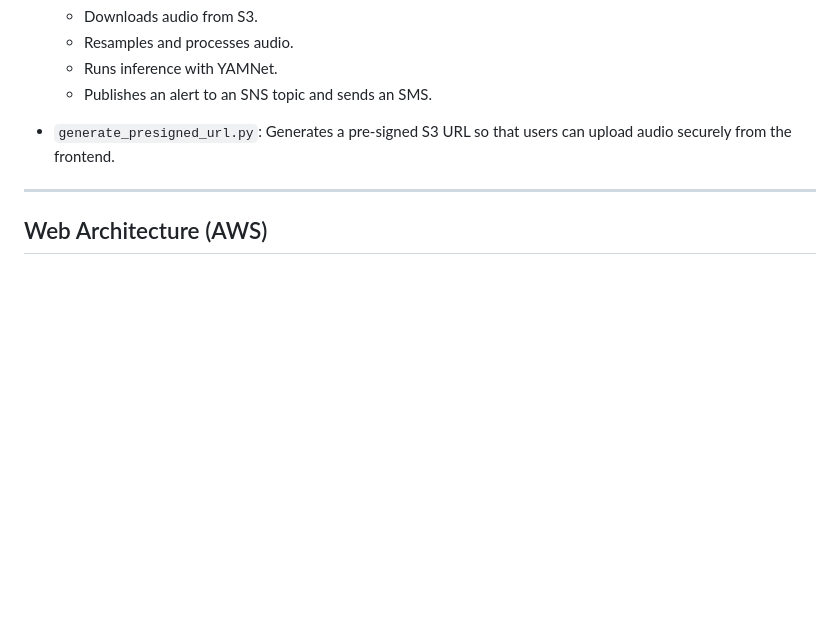
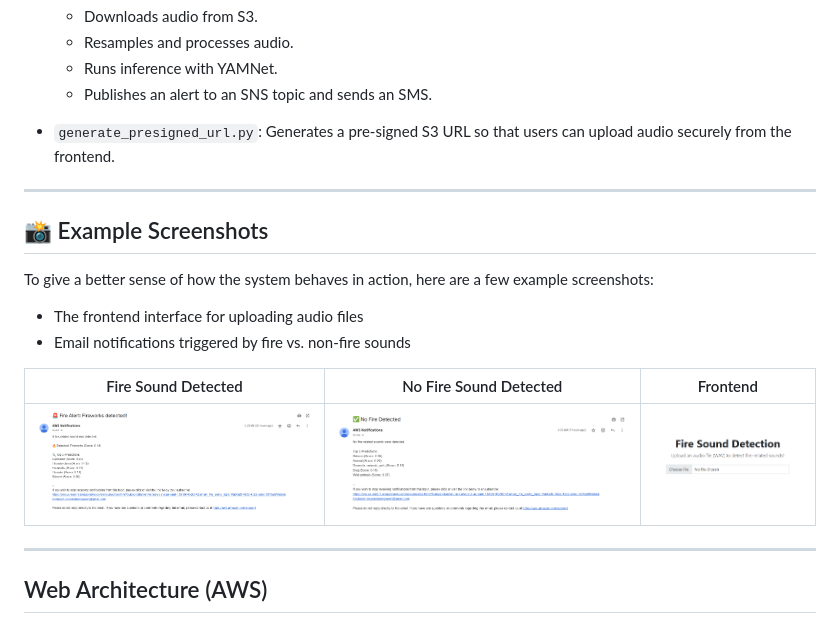
Before and after one commit to nicolastiennguyen/smart_fire_alerts, a Markdown page: README.md, the part around the change. GitHub-like rendering; blank space fills up the shorter version.

Commit message:
Added screenshots

```diff
--- a/README.md
+++ b/README.md
@@ -36,6 +36,19 @@ This project implements an AI-powered fire sound detection system that enables u
   - Publishes an alert to an SNS topic and sends an SMS.
 
 - `generate_presigned_url.py`: Generates a pre-signed S3 URL so that users can upload audio securely from the frontend.
+
+---
+
+## 📸 Example Screenshots
+
+To give a better sense of how the system behaves in action, here are a few example screenshots:
+
+- The frontend interface for uploading audio files
+- Email notifications triggered by fire vs. non-fire sounds
+
+| Fire Sound Detected | No Fire Sound Detected | Frontend |
+|:-------------------:|:----------------------:|:--------:|
+| ![Fire Sound Detected Email](Fire-Sound%20Detected%20Email%20Notification.png) | ![No Fire Sound Detected Email](No%20Fire-Sound%20Detected%20Email%20Notification.png) | ![Frontend](Frontend.PNG) |
 
 ---
 
```
